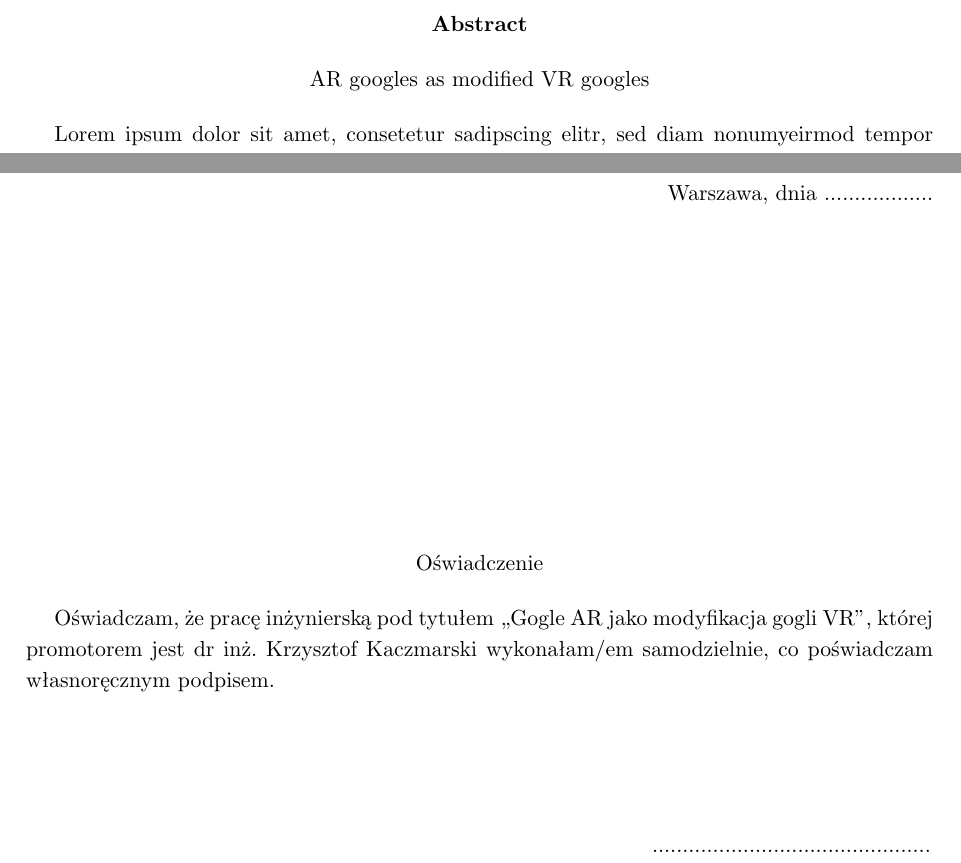
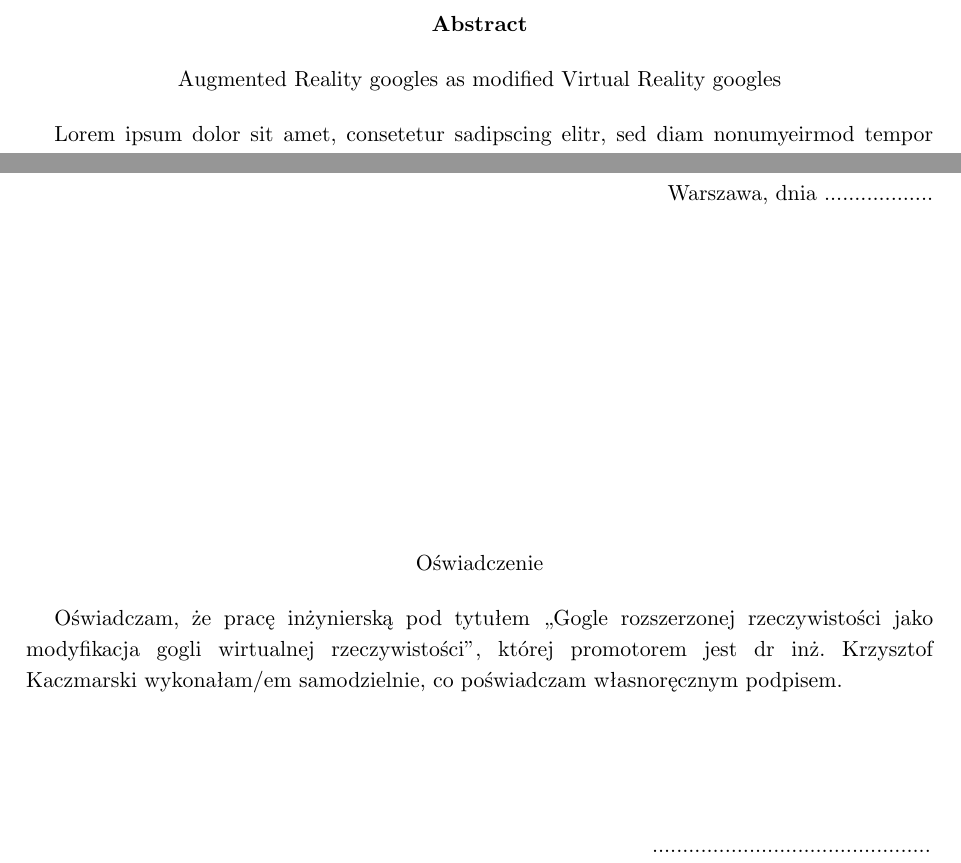
Before and after one commit to dawidlazuk/OculusAR, a LaTeX thesis (Docs/latex/Inzynierka_szablon.tex): two parts of pages 3 and 5 of 48, joined at a grey line, cut so that both start at the same text. Compiled offline with pdfLaTeX.

Commit message:
temat pracy

```diff
--- a/Docs/latex/Inzynierka_szablon.tex
+++ b/Docs/latex/Inzynierka_szablon.tex
@@ -204,10 +204,10 @@
 
 % --------------------- Ustawienia użytkownika ------------------
 
-\newcommand{\tytul}{Gogle AR jako modyfikacja gogli VR}
-\renewcommand{\title}{AR googles as modified VR googles}
+\newcommand{\tytul}{Gogle rozszerzonej rzeczywistości jako modyfikacja gogli wirtualnej rzeczywistości}
+\renewcommand{\title}{Augmented Reality googles as modified Virtual Reality googles}
 \renewcommand{\author}{Dawid Łazuk, Piotr Piwowarski}
-\newcommand{\album}{268791,000000}
+\newcommand{\album}{268791,268825}
 \newcommand{\type}{inżyniers} % magisters, licencjac (Master or Engineer in English)
 \newcommand{\supervisor}{dr inż. Krzysztof Kaczmarski}
 
```
